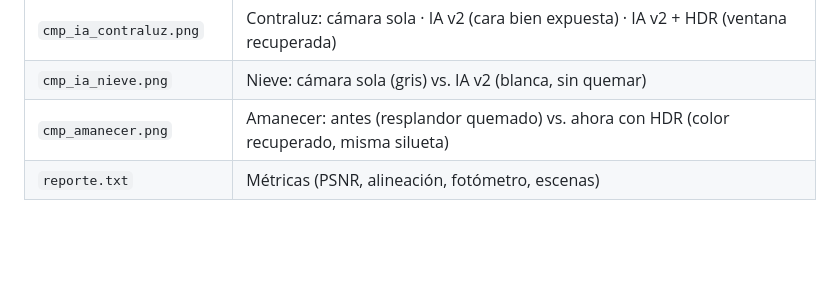
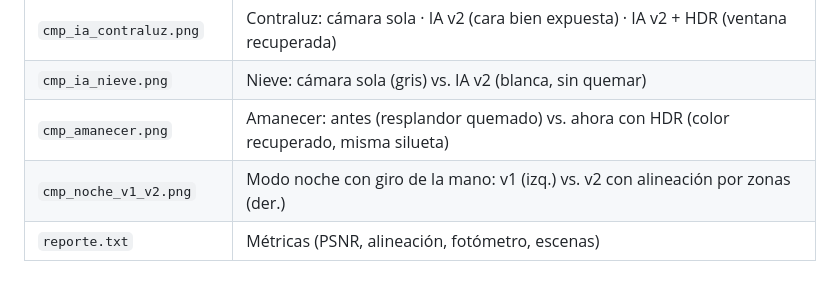
Before and after one commit to oscarmate936/S22-C-mara-IA, a Markdown page: docs/simulaciones/README.md, the part around the change. Rendered like a GitHub page; blank space fills up the shorter version.

```diff
--- a/docs/simulaciones/README.md
+++ b/docs/simulaciones/README.md
@@ -21,4 +21,5 @@ Fotos de prueba (dominio público / CC0, de scikit-image): astronauta (NASA), ga
 | `cmp_ia_contraluz.png` | Contraluz: cámara sola · IA v2 (cara bien expuesta) · IA v2 + HDR (ventana recuperada) |
 | `cmp_ia_nieve.png` | Nieve: cámara sola (gris) vs. IA v2 (blanca, sin quemar) |
 | `cmp_amanecer.png` | Amanecer: antes (resplandor quemado) vs. ahora con HDR (color recuperado, misma silueta) |
+| `cmp_noche_v1_v2.png` | Modo noche con giro de la mano: v1 (izq.) vs. v2 con alineación por zonas (der.) |
 | `reporte.txt` | Métricas (PSNR, alineación, fotómetro, escenas) |
```
Also changed, not shown: README.md (+1 -0 lines), docs/simulaciones/cmp_noche_v1_v2.png (added), 10 other files.
